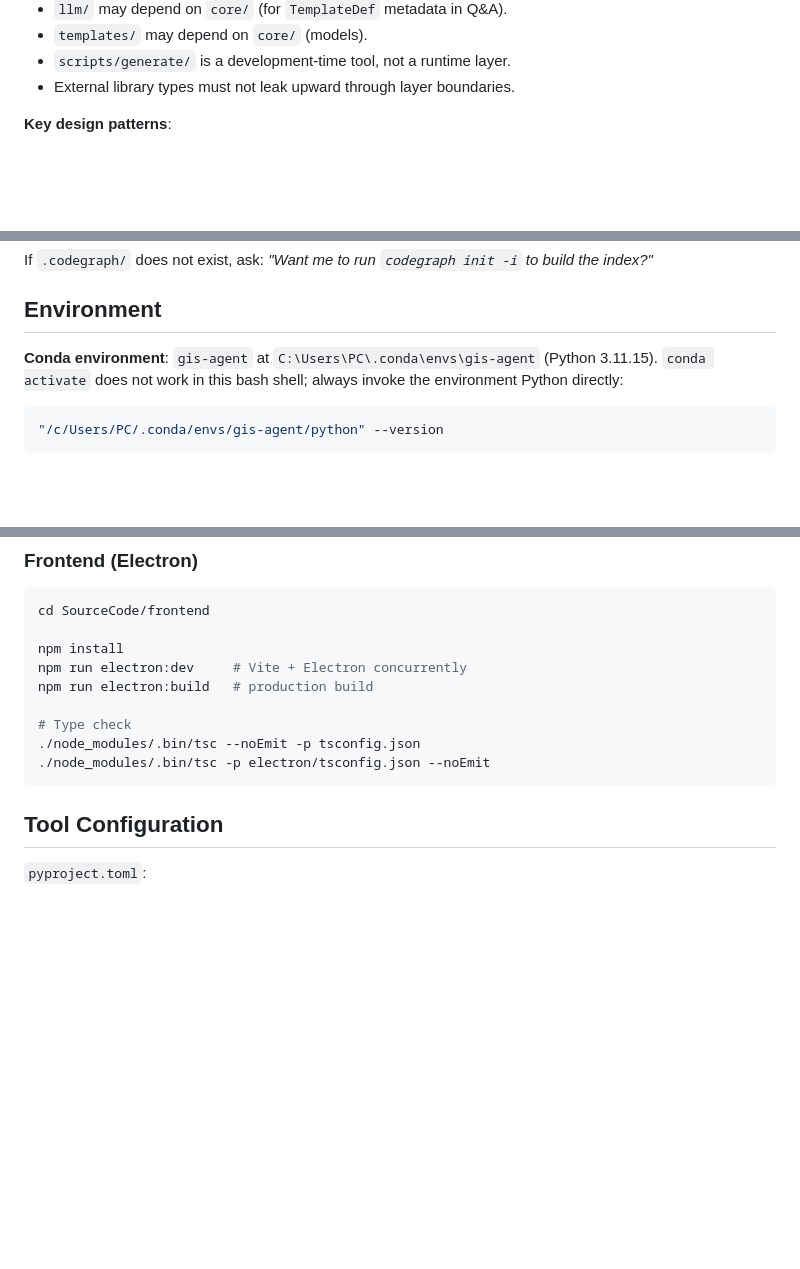
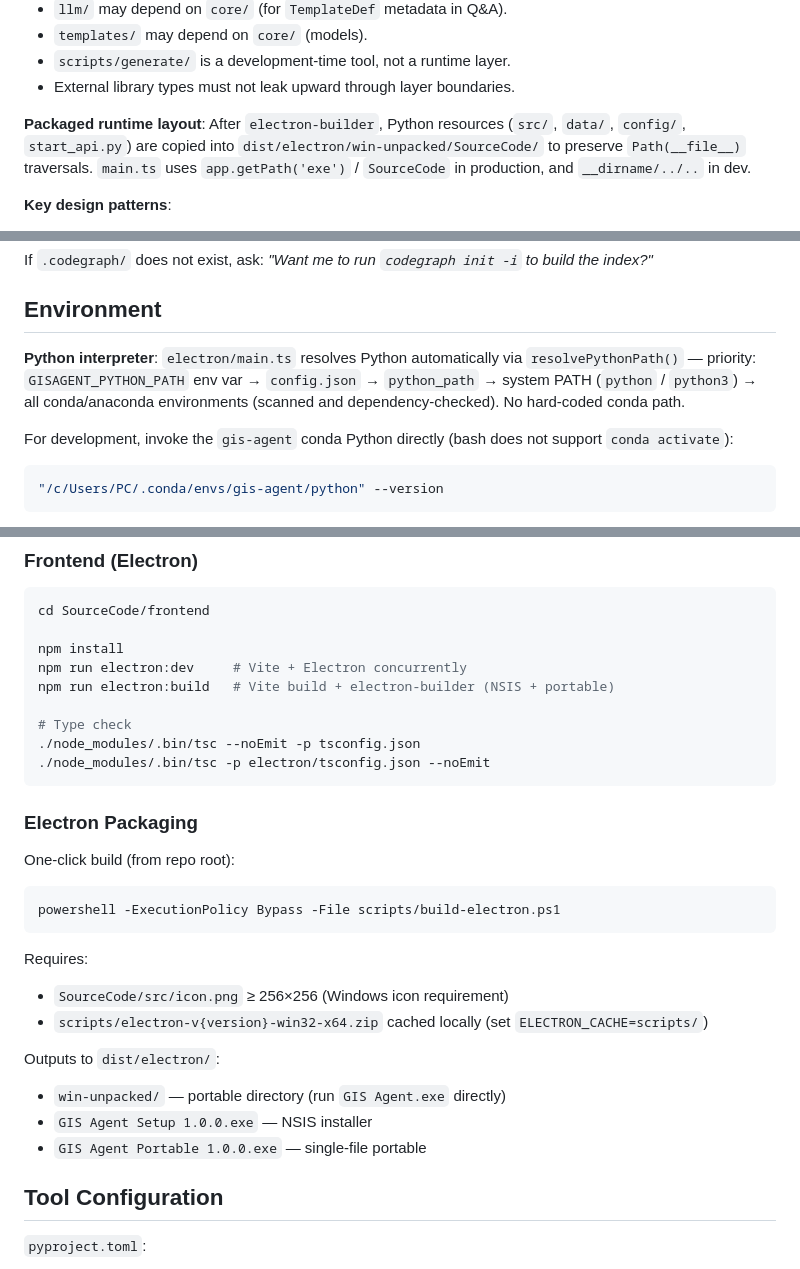
Before and after one commit to Beingkkk/gis_agent, a Markdown page: CLAUDE.md, 3 parts joined by grey strips. Rendered like a GitHub page; blank space fills up the shorter version.

````diff
--- a/CLAUDE.md
+++ b/CLAUDE.md
@@ -48,6 +50,8 @@ Templates (templates/)  → Jinja2 engine, .j2 scanner, script security checker
 - `templates/` may depend on `core/` (models).
 - `scripts/generate/` is a development-time tool, not a runtime layer.
 - External library types must not leak upward through layer boundaries.
+
+**Packaged runtime layout**: After `electron-builder`, Python resources (`src/`, `data/`, `config/`, `start_api.py`) are copied into `dist/electron/win-unpacked/SourceCode/` to preserve `Path(__file__)` traversals. `main.ts` uses `app.getPath('exe')` / `SourceCode` in production, and `__dirname/../..` in dev.
 
 **Key design patterns**:
 - GDAL commands are rendered from Jinja2 templates in `data/templates/` — **never** string-concatenated (P1).
@@ -137,7 +141,9 @@ If `.codegraph/` does not exist, ask: *"Want me to run `codegraph init -i` to bu
 
 ## Environment
 
-**Conda environment**: `gis-agent` at `C:\Users\PC\.conda\envs\gis-agent` (Python 3.11.15). `conda activate` does not work in this bash shell; always invoke the environment Python directly:
+**Python interpreter**: `electron/main.ts` resolves Python automatically via `resolvePythonPath()` — priority: `GISAGENT_PYTHON_PATH` env var → `config.json` → `python_path` → system PATH (`python` / `python3`) → all conda/anaconda environments (scanned and dependency-checked). No hard-coded conda path.
+
+For development, invoke the `gis-agent` conda Python directly (bash does not support `conda activate`):
 
 ```bash
 "/c/Users/PC/.conda/envs/gis-agent/python" --version
@@ -197,12 +203,29 @@ cd SourceCode/frontend
 
 npm install
 npm run electron:dev     # Vite + Electron concurrently
-npm run electron:build   # production build
+npm run electron:build   # Vite build + electron-builder (NSIS + portable)
 
 # Type check
 ./node_modules/.bin/tsc --noEmit -p tsconfig.json
 ./node_modules/.bin/tsc -p electron/tsconfig.json --noEmit
 ```
+
+### Electron Packaging
+
+One-click build (from repo root):
+
+```bash
+powershell -ExecutionPolicy Bypass -File scripts/build-electron.ps1
+```
+
+Requires:
+- `SourceCode/src/icon.png` ≥ 256×256 (Windows icon requirement)
+- `scripts/electron-v{version}-win32-x64.zip` cached locally (set `ELECTRON_CACHE=scripts/`)
+
+Outputs to `dist/electron/`:
+- `win-unpacked/` — portable directory (run `GIS Agent.exe` directly)
+- `GIS Agent Setup 1.0.0.exe` — NSIS installer
+- `GIS Agent Portable 1.0.0.exe` — single-file portable
 
 ## Tool Configuration
 
````
Also changed, not shown: other parts of CLAUDE.md (+30 -1 lines).
